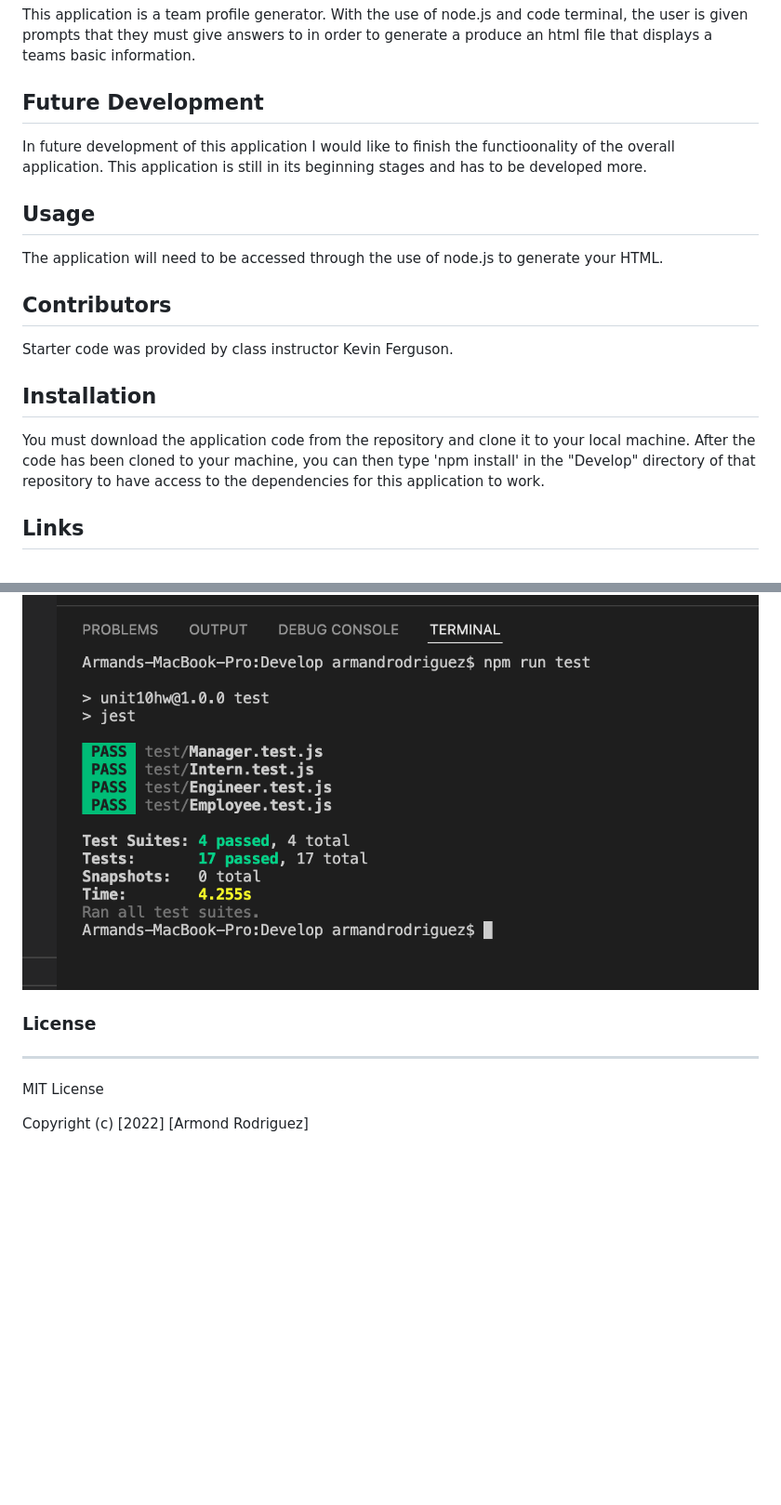
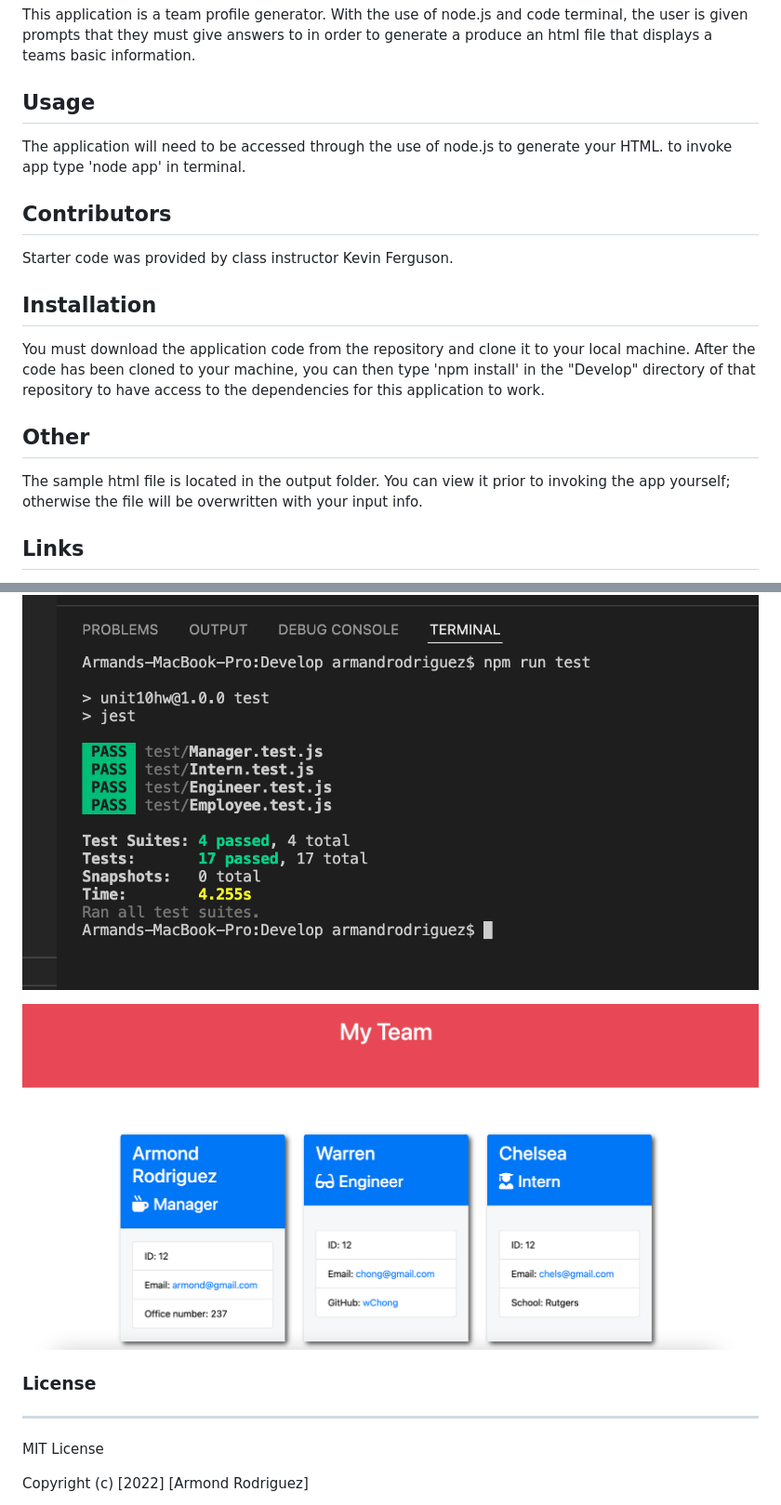
Before and after one commit to ArmondR/team-profile-generator, a Markdown page: README.md, 2 parts joined by grey strips. Shown: that part at 93% size. Rendered like a GitHub page; pictures changed too: app-sample.png (added); blank space fills up the shorter version.

```diff
--- a/README.md
+++ b/README.md
@@ -4,13 +4,9 @@
 
 This application is a team profile generator. With the use of node.js and code terminal, the user is given prompts that they must give answers to in order to generate a produce an html file that displays a teams basic information.
 
-##  Future Development
+## Usage
 
-In future development of this application I would like to finish the functioonality of the overall application. This application is still in its beginning stages and has to be developed more.
-
-##  Usage
-
-The application will need to be accessed through the use of node.js to generate your HTML.
+The application will need to be accessed through the use of node.js to generate your HTML. to invoke app type 'node app' in terminal.
 
 ## Contributors
 
@@ -22,4 +18,8 @@ You must download the application code from the repository and clone it to your
 After the code has been cloned to your machine, you can then type 'npm install' in the "Develop" directory
 of that repository to have access to the dependencies for this application to work.
 
+## Other
+
+The sample html file is located in the output folder. You can view it prior to invoking the app yourself; otherwise the file will be overwritten with your input info.
+
 ## Links
@@ -30,10 +32,11 @@ of that repository to have access to the dependencies for this application to wo
 
 ![TDD passed](test-pass.png)
 
+![sample image](app-sample.png)
 
 ### License
 
-______
+---
 
 MIT License
 
```
Also changed, not shown: other parts of README.md (+3 -1 lines), 2 other files.
